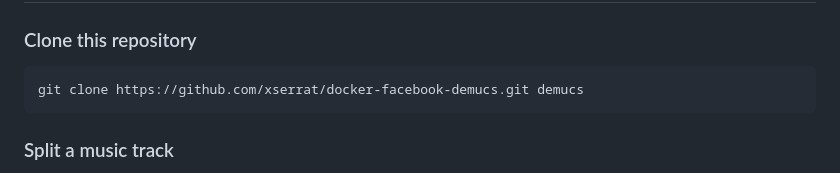
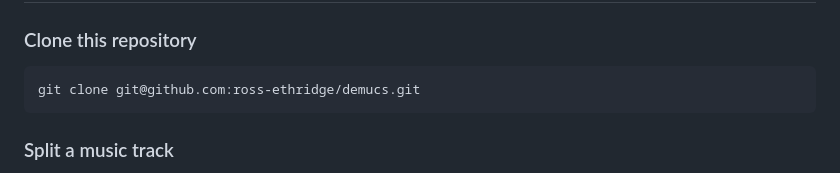
Before and after one commit to ross-ethridge/demucs, a Markdown page: README.md, the part around the change. GitHub-like rendering.

````diff
--- a/README.md
+++ b/README.md
@@ -33,7 +33,7 @@ The build clones the Demucs source, installs PyTorch with CUDA 11.8 support, pat
 ## Usage
 ### Clone this repository
 ```bash
-git clone https://github.com/xserrat/docker-facebook-demucs.git demucs
+git clone git@github.com:ross-ethridge/demucs.git
 ```
 
 ### Split a music track
````
